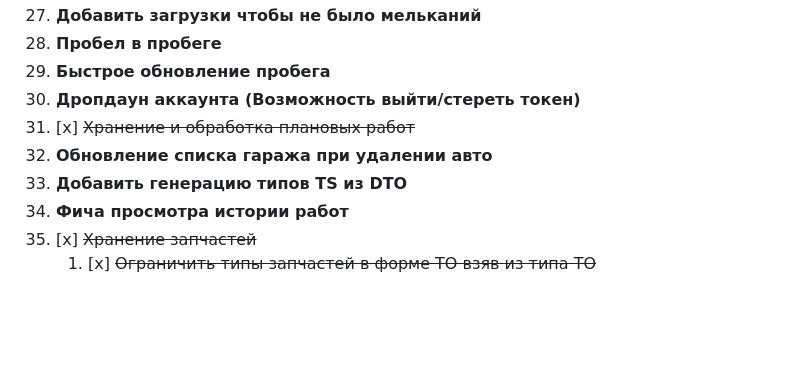
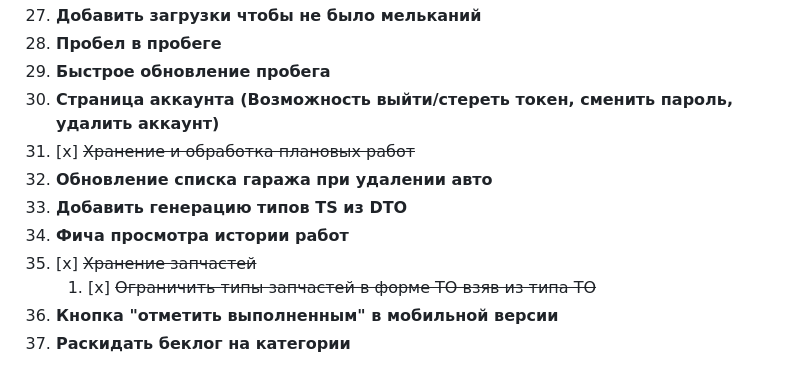
Before and after one commit to AlexanderUdalov/AutoMT, a Markdown page: Docs/Backlog.md, the part around one of its changes. GitHub-like rendering; blank space fills up the shorter version.

Commit message:
[AMT-13] Backlog update

```diff
--- a/Docs/Backlog.md
+++ b/Docs/Backlog.md
@@ -34,10 +34,12 @@
 27. **Добавить загрузки чтобы не было мельканий**
 28. **Пробел в пробеге**
 29. **Быстрое обновление пробега**
-30. **Дропдаун аккаунта (Возможность выйти/стереть токен)**
+30. **Страница аккаунта (Возможность выйти/стереть токен, сменить пароль, удалить аккаунт)**
 31. [x] ~~Хранение и обработка плановых работ~~
 32. **Обновление списка гаража при удалении авто**
 33. **Добавить генерацию типов TS из DTO**
 34. **Фича просмотра истории работ**
 35. [x] ~~Хранение запчастей~~
     1. [x] ~~Ограничить типы запчастей в форме ТО взяв из типа ТО~~
+36. **Кнопка "отметить выполненным" в мобильной версии**
+37. **Раскидать беклог на категории**
```
Also changed, not shown: other parts of Docs/Backlog.md (+1 -1 lines).
